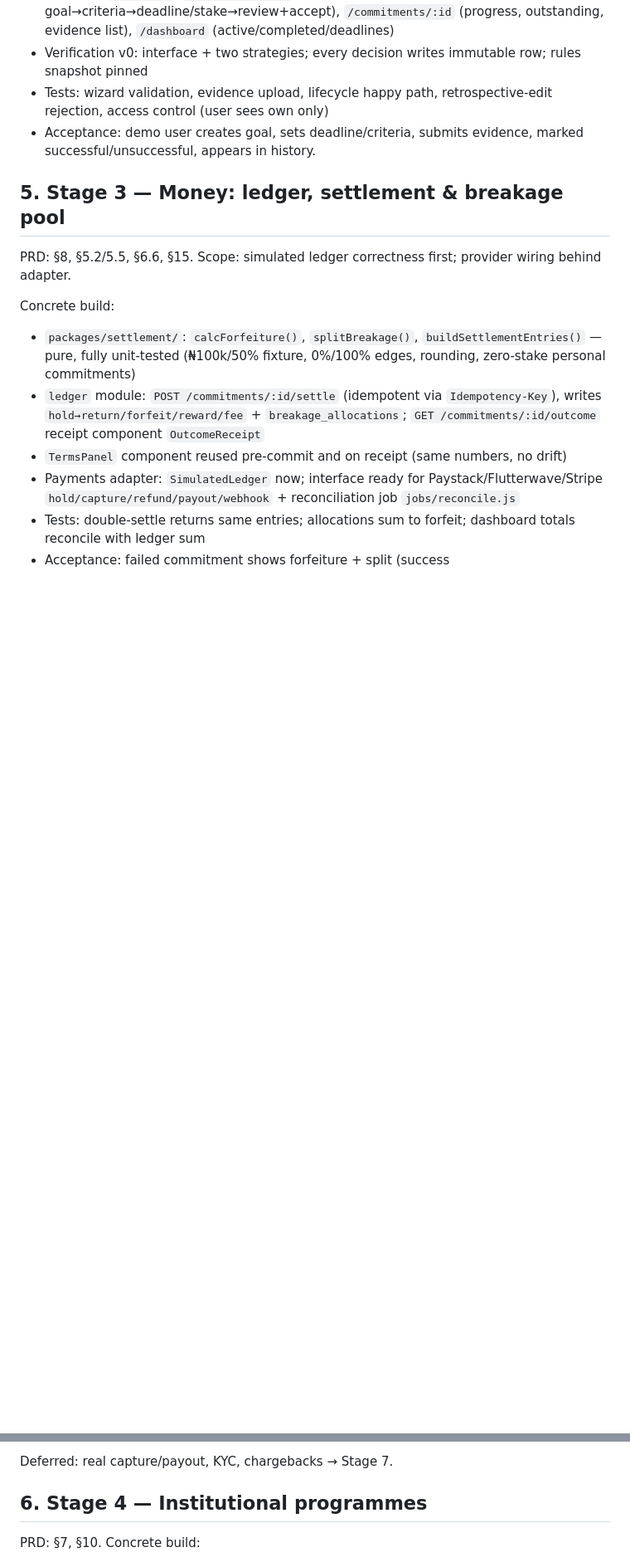
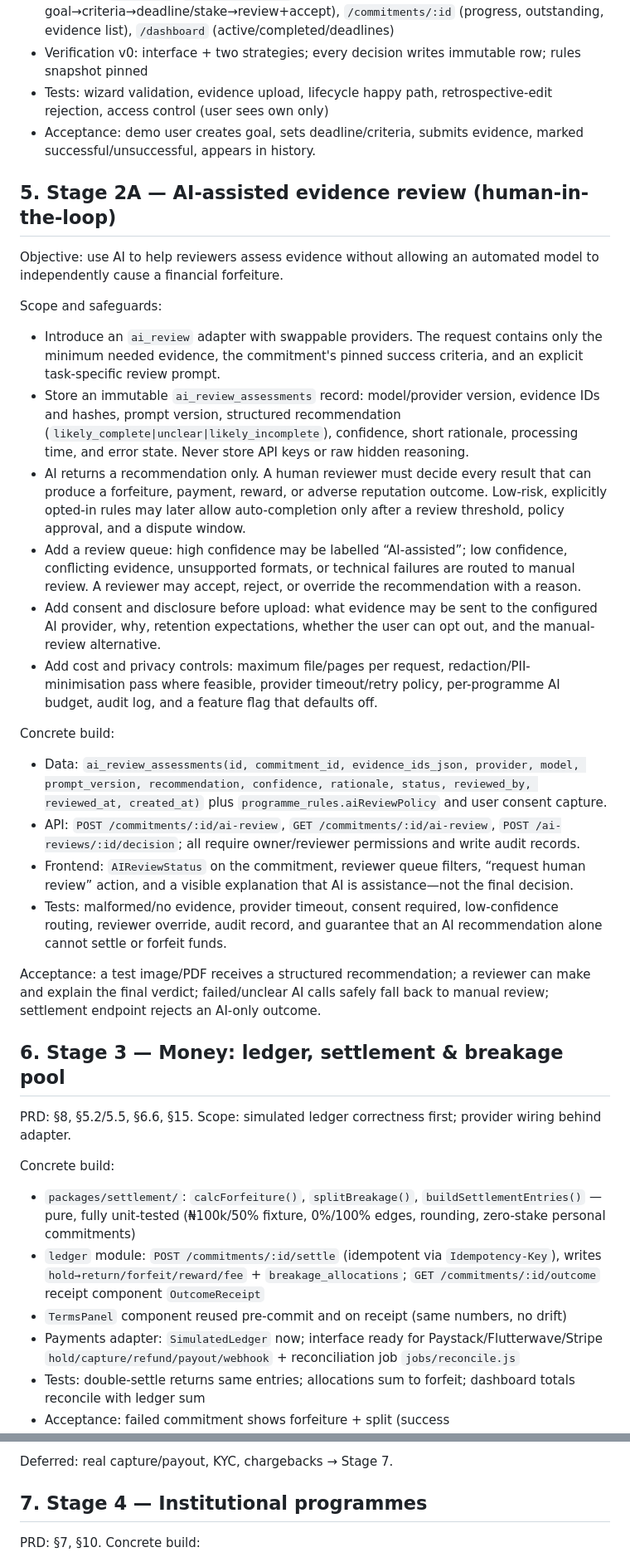
Before and after one commit to larapops10-ops/productjvity, a Markdown page: docs/IMPLEMENTATION_PLAN.md, 2 parts joined by grey strips. Shown at 83% size. Drawn GitHub-style; blank space fills up the shorter version.

```diff
--- a/docs/IMPLEMENTATION_PLAN.md
+++ b/docs/IMPLEMENTATION_PLAN.md
@@ -113,7 +114,27 @@ Concrete build:
 - Tests: wizard validation, evidence upload, lifecycle happy path, retrospective-edit rejection, access control (user sees own only)
 - Acceptance: demo user creates goal, sets deadline/criteria, submits evidence, marked successful/unsuccessful, appears in history.
 
-## 5. Stage 3 — Money: ledger, settlement & breakage pool
+## 5. Stage 2A — AI-assisted evidence review (human-in-the-loop)
+
+Objective: use AI to help reviewers assess evidence without allowing an automated model to independently cause a financial forfeiture.
+
+Scope and safeguards:
+- Introduce an `ai_review` adapter with swappable providers. The request contains only the minimum needed evidence, the commitment's pinned success criteria, and an explicit task-specific review prompt.
+- Store an immutable `ai_review_assessments` record: model/provider version, evidence IDs and hashes, prompt version, structured recommendation (`likely_complete|unclear|likely_incomplete`), confidence, short rationale, processing time, and error state. Never store API keys or raw hidden reasoning.
+- AI returns a recommendation only. A human reviewer must decide every result that can produce a forfeiture, payment, reward, or adverse reputation outcome. Low-risk, explicitly opted-in rules may later allow auto-completion only after a review threshold, policy approval, and a dispute window.
+- Add a review queue: high confidence may be labelled “AI-assisted”; low confidence, conflicting evidence, unsupported formats, or technical failures are routed to manual review. A reviewer may accept, reject, or override the recommendation with a reason.
+- Add consent and disclosure before upload: what evidence may be sent to the configured AI provider, why, retention expectations, whether the user can opt out, and the manual-review alternative.
+- Add cost and privacy controls: maximum file/pages per request, redaction/PII-minimisation pass where feasible, provider timeout/retry policy, per-programme AI budget, audit log, and a feature flag that defaults off.
+
+Concrete build:
+- Data: `ai_review_assessments(id, commitment_id, evidence_ids_json, provider, model, prompt_version, recommendation, confidence, rationale, status, reviewed_by, reviewed_at, created_at)` plus `programme_rules.aiReviewPolicy` and user consent capture.
+- API: `POST /commitments/:id/ai-review`, `GET /commitments/:id/ai-review`, `POST /ai-reviews/:id/decision`; all require owner/reviewer permissions and write audit records.
+- Frontend: `AIReviewStatus` on the commitment, reviewer queue filters, “request human review” action, and a visible explanation that AI is assistance—not the final decision.
+- Tests: malformed/no evidence, provider timeout, consent required, low-confidence routing, reviewer override, audit record, and guarantee that an AI recommendation alone cannot settle or forfeit funds.
+
+Acceptance: a test image/PDF receives a structured recommendation; a reviewer can make and explain the final verdict; failed/unclear AI calls safely fall back to manual review; settlement endpoint rejects an AI-only outcome.
+
+## 6. Stage 3 — Money: ledger, settlement & breakage pool
 
 PRD: §8, §5.2/5.5, §6.6, §15.
 Scope: simulated ledger correctness first; provider wiring behind adapter.
@@ -128,7 +149,7 @@ Concrete build:
 
 Deferred: real capture/payout, KYC, chargebacks → Stage 7.
 
-## 6. Stage 4 — Institutional programmes
+## 7. Stage 4 — Institutional programmes
 
 PRD: §7, §10.
 Concrete build:
```
Also changed, not shown: other parts of docs/IMPLEMENTATION_PLAN.md (+20 -16 lines).
